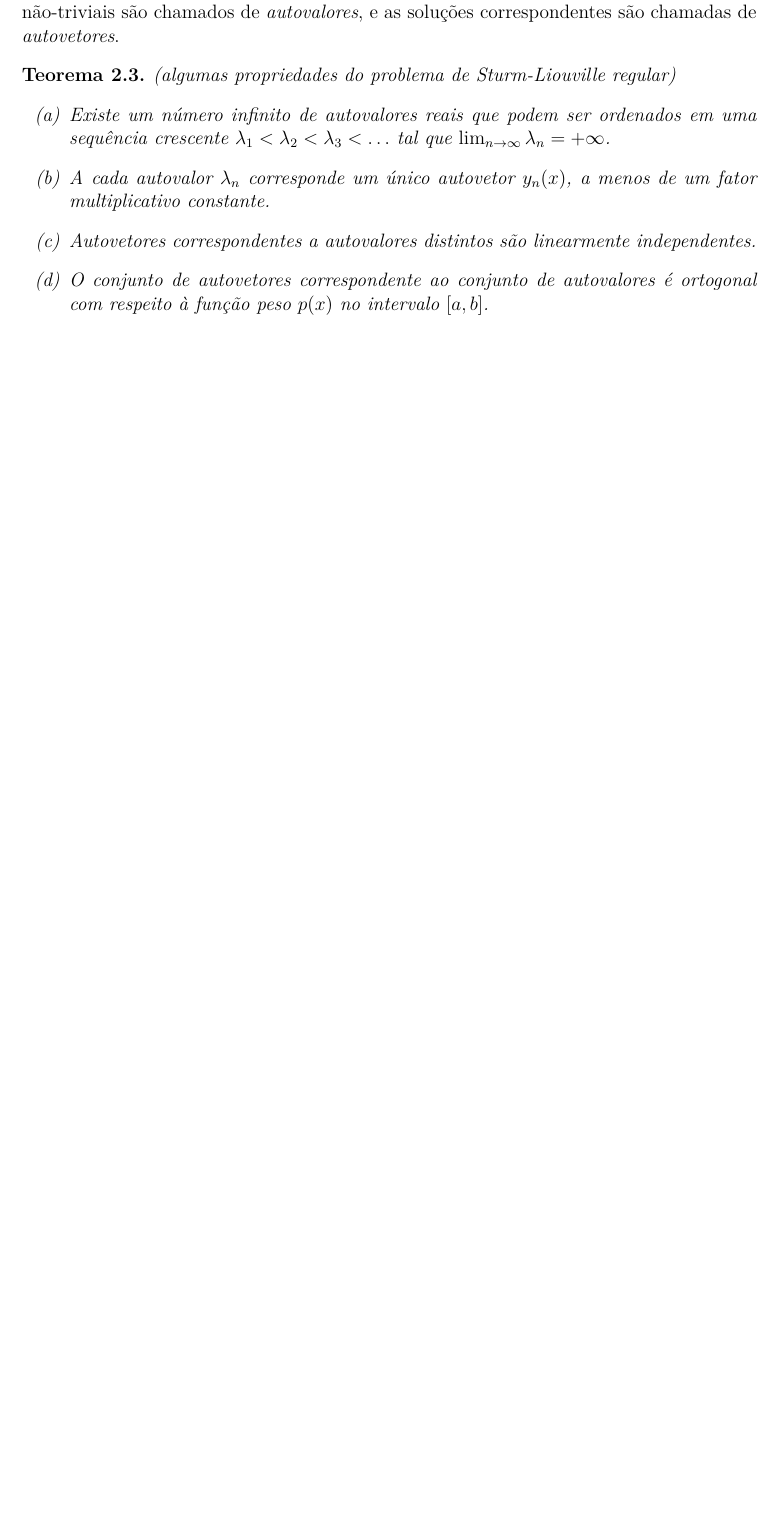
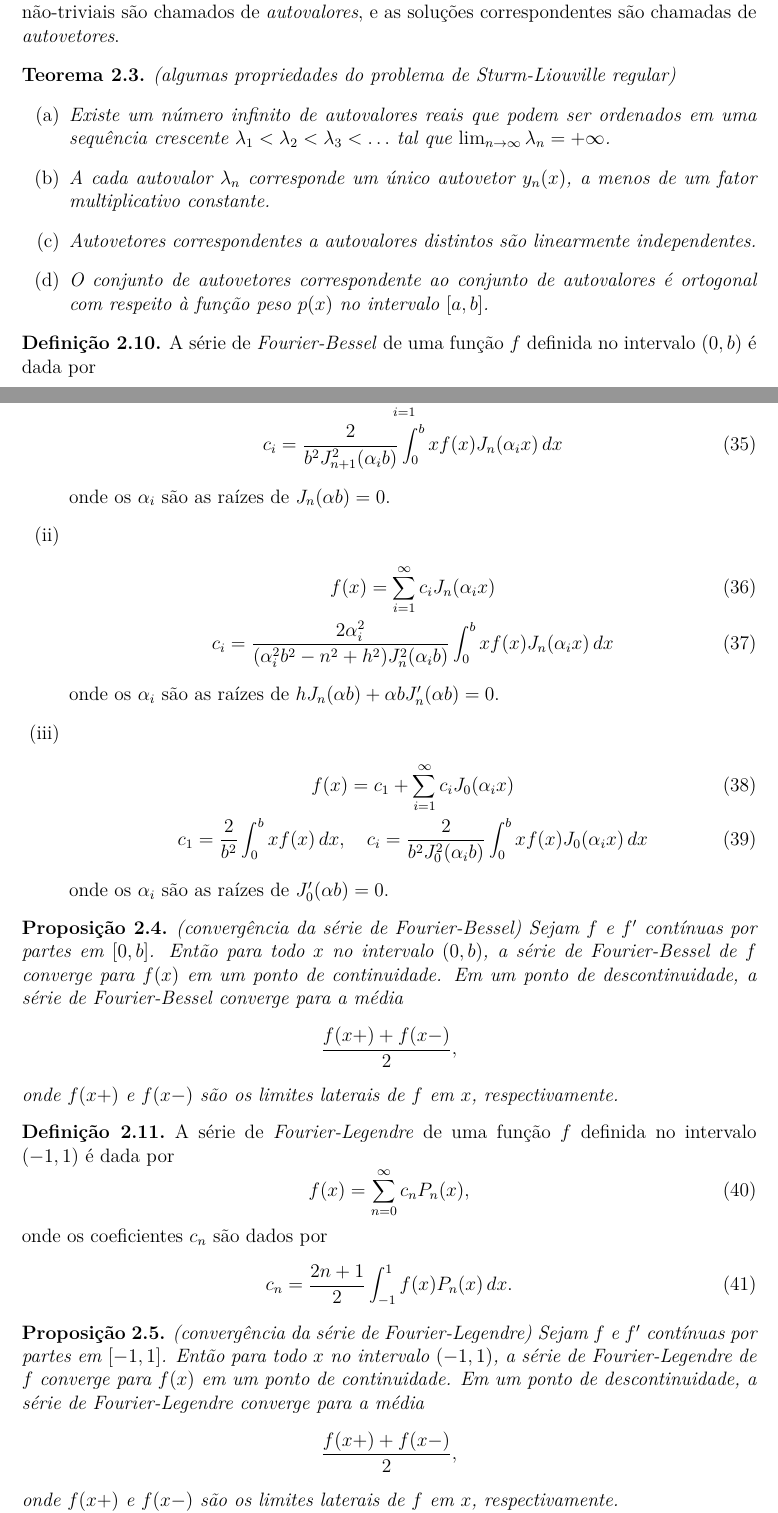
Before and after one commit to leoksuarez/ufrgs, a LaTeX document (equações diferenciais/resultados-metodos_ii.tex): part of page 8 of 10 before the commit and two parts of pages 8 and 9 of 11 after it, the two joined at a grey line, cut so that both start at the same text, the shorter picture padded with empty space. Compiled offline with pdfLaTeX.

Commit message:
METODOS AAAAAAA

```diff
--- a/equações diferenciais/resultados-metodos_ii.tex
+++ b/equações diferenciais/resultados-metodos_ii.tex
@@ -346,12 +346,60 @@
 
 \begin{thm} (algumas propriedades do problema de Sturm-Liouville regular)
     \begin{enumerate}
-        \item[(a)] Existe um número infinito de autovalores reais que podem ser ordenados em uma sequência crescente \( \lambda_1 < \lambda_2 < \lambda_3 < \ldots \) tal que \( \lim_{n \to \infty} \lambda_n = +\infty \).
-        \item[(b)] A cada autovalor \( \lambda_n \) corresponde um único autovetor \( y_n(x) \), a menos de um fator multiplicativo constante.
-        \item[(c)] Autovetores correspondentes a autovalores distintos são linearmente independentes.
-        \item[(d)] O conjunto de autovetores correspondente ao conjunto de autovalores é ortogonal com respeito à função peso \( p(x) \) no intervalo \([a,b]\).
+        \item[\textup{(a)}] Existe um número infinito de autovalores reais que podem ser ordenados em uma sequência crescente \( \lambda_1 < \lambda_2 < \lambda_3 < \ldots \) tal que \( \lim_{n \to \infty} \lambda_n = +\infty \).
+        \item[\textup{(b)}] A cada autovalor \( \lambda_n \) corresponde um único autovetor \( y_n(x) \), a menos de um fator multiplicativo constante.
+        \item[\textup{(c)}] Autovetores correspondentes a autovalores distintos são linearmente independentes.
+        \item[\textup{(d)}] O conjunto de autovetores correspondente ao conjunto de autovalores é ortogonal com respeito à função peso \( p(x) \) no intervalo \([a,b]\).
     \end{enumerate}
 \end{thm}
+
+\begin{defn}
+    A série de \emph{Fourier-Bessel} de uma função \(f\) definida no intervalo \((0,b)\) é dada por
+    \begin{enumerate}
+        \item [(i)] \begin{gather}
+            f(x) = \sum_{i=1}^{\infty} c_i J_n(\alpha_{i}x) \\
+            c_i = \frac{2}{b^2 J_{n+1}^2(\alpha_i b)} \int_0^b x f(x) J_n(\alpha_i x) \, dx
+        \end{gather}
+        \noindent onde os \(\alpha_i\) são as raízes de \(J_n(\alpha b) = 0\).
+        \item [(ii)] \begin{gather}
+            f(x) = \sum_{i=1}^{\infty} c_i J_n(\alpha_{i}x) \\
+            c_i = \frac{2\alpha_{i}^2}{(\alpha_{i}^2 b^2 - n^2 + h^2)J_n^2(\alpha_i b)} \int_0^b x f(x) J_n(\alpha_i x) \, dx
+        \end{gather}
+        \noindent onde os \(\alpha_i\) são as raízes de \(h J_n(\alpha b) + \alpha b J_n'(\alpha b) = 0\).
+        \item [(iii)] \begin{gather}
+            f(x) = c_1 + \sum_{i=1}^{\infty} c_i J_0(\alpha_{i}x) \\
+            c_1 = \frac{2}{b^2} \int_0^b x f(x) \, dx, \quad c_i = \frac{2}{b^2 J_0^2(\alpha_i b)} \int_0^b x f(x) J_0(\alpha_i x) \, dx
+        \end{gather}
+        \noindent onde os \(\alpha_i\) são as raízes de \(J_0'(\alpha b) = 0\).
+    \end{enumerate}
+\end{defn}
+
+\begin{prop} (convergência da série de Fourier-Bessel)
+    Sejam \(f\) e \(f'\) contínuas por partes em \([0,b]\). Então para todo \(x\) no intervalo \((0,b)\), a série de Fourier-Bessel de \(f\) converge para \(f(x)\) em um ponto de continuidade. Em um ponto de descontinuidade, a série de Fourier-Bessel converge para a média
+    \begin{equation*}
+        \frac{f(x+) + f(x-)}{2},
+    \end{equation*}
+    \noindent onde \(f(x+)\) e \(f(x-)\) são os limites laterais de \(f\) em \(x\), respectivamente.
+\end{prop}
+
+\begin{defn}
+    A série de \emph{Fourier-Legendre} de uma função \(f\) definida no intervalo \((-1,1)\) é dada por
+    \begin{equation}
+        f(x) = \sum_{n=0}^{\infty} c_n P_n(x),
+    \end{equation}
+    \noindent onde os coeficientes \(c_n\) são dados por
+    \begin{equation}
+        c_n = \frac{2n+1}{2} \int_{-1}^{1} f(x) P_n(x) \, dx.
+\end{equation}
+\end{defn}
+
+\begin{prop} (convergência da série de Fourier-Legendre)
+    Sejam \(f\) e \(f'\) contínuas por partes em \([-1,1]\). Então para todo \(x\) no intervalo \((-1,1)\), a série de Fourier-Legendre de \(f\) converge para \(f(x)\) em um ponto de continuidade. Em um ponto de descontinuidade, a série de Fourier-Legendre converge para a média
+    \begin{equation*}
+        \frac{f(x+) + f(x-)}{2},
+    \end{equation*}
+    \noindent onde \(f(x+)\) e \(f(x-)\) são os limites laterais de \(f\) em \(x\), respectivamente.
+\end{prop}
 
 \section{Problemas de Valor de Contorno em Coordenadas Retangulares}
 \section{Problemas de Valor de Contorno em Outros Sistemas de Coordenadas}
```
Also changed, not shown: equações diferenciais/resultados-metodos_ii.tex (34 more changed lines), 1 other file.
